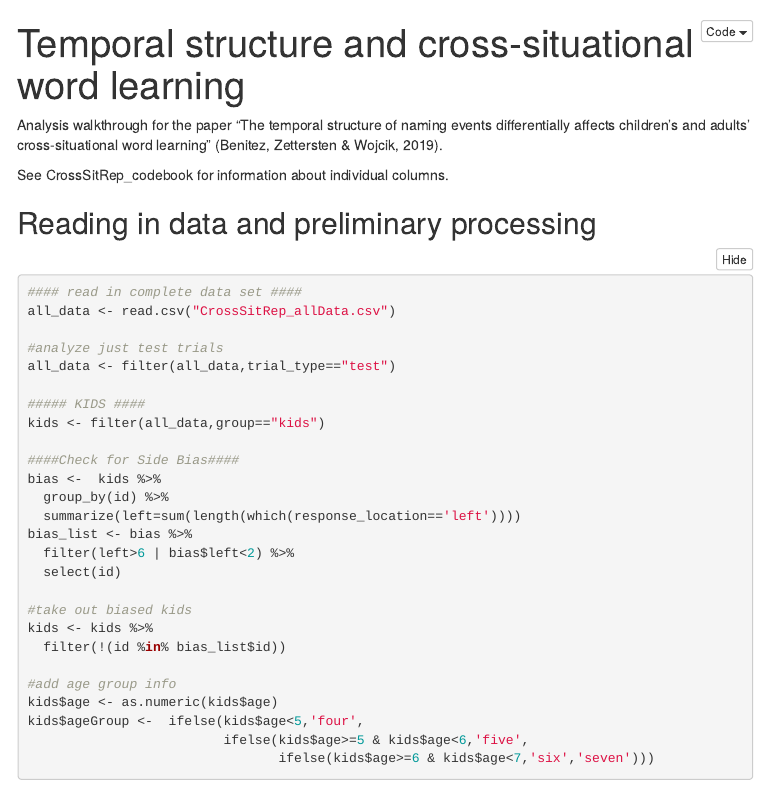
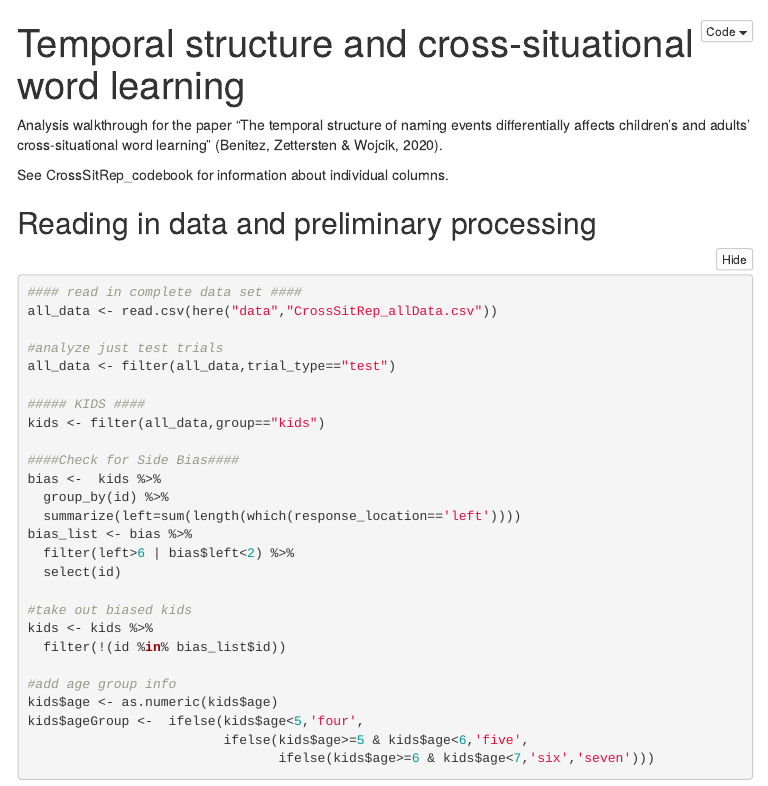
Before and after one commit to mzettersten/crossSitRep, an R Markdown document (analysis/CrossSitRep.Rmd): the page in a window 1100 px wide, from its top. The pictures show the output file analysis/CrossSitRep.html that the author committed with the source, opened offline; folded parts are opened; menus at the side of the page are left out.

Commit message:
update r markdown

````diff
--- a/analysis/CrossSitRep.Rmd
+++ b/analysis/CrossSitRep.Rmd
@@ -28,6 +28,6 @@ library(knitr) # version 1.24
 ```
 
-Analysis walkthrough for the paper "The temporal structure of naming events differentially affects children’s and adults’ cross-situational word learning" (Benitez, Zettersten & Wojcik, 2019).
+Analysis walkthrough for the paper "The temporal structure of naming events differentially affects children’s and adults’ cross-situational word learning" (Benitez, Zettersten & Wojcik, 2020).
 
 See CrossSitRep_codebook for information about individual columns.
 
@@ -35,7 +35,7 @@ See CrossSitRep_codebook for information about individual columns.
 
 ```{r, message=F, warning=F}
 #### read in complete data set ####
-all_data <- read.csv("CrossSitRep_allData.csv")
+all_data <- read.csv(here("data","CrossSitRep_allData.csv"))
 
 #analyze just test trials
 all_data <- filter(all_data,trial_type=="test")
````
Also changed, not shown: analysis/CrossSitRep.html, analysis/CrossSitRep.Rmd (2 more changed lines).
